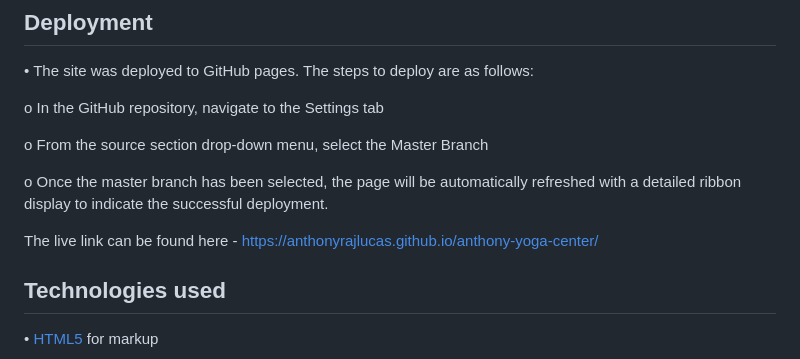
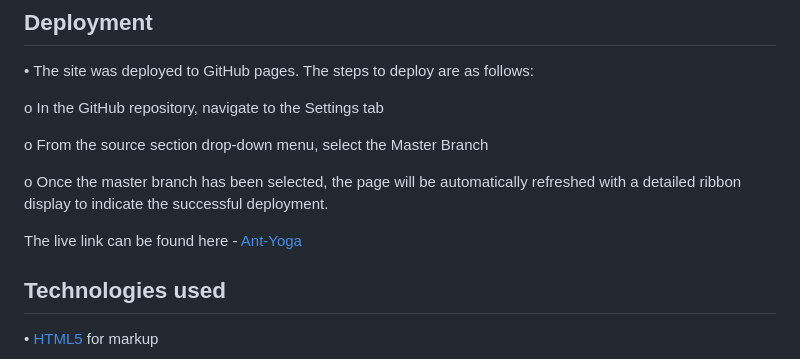
Before and after one commit to Anthonyrajlucas/anthony-yoga-center, a Markdown page: README.md, the part around one of its changes. Rendered like a GitHub page.

```diff
--- a/README.md
+++ b/README.md
@@ -154,7 +154,7 @@ o	From the source section drop-down menu, select the Master Branch
 
 o	Once the master branch has been selected, the page will be automatically refreshed with a detailed ribbon display to indicate the successful deployment.
 
-The live link can be found here - https://anthonyrajlucas.github.io/anthony-yoga-center/
+The live link can be found here - [Ant-Yoga](https://anthonyrajlucas.github.io/anthony-yoga-center/)
 
 ## Technologies used
 
```
Also changed, not shown: other parts of README.md (+8 -8 lines).
